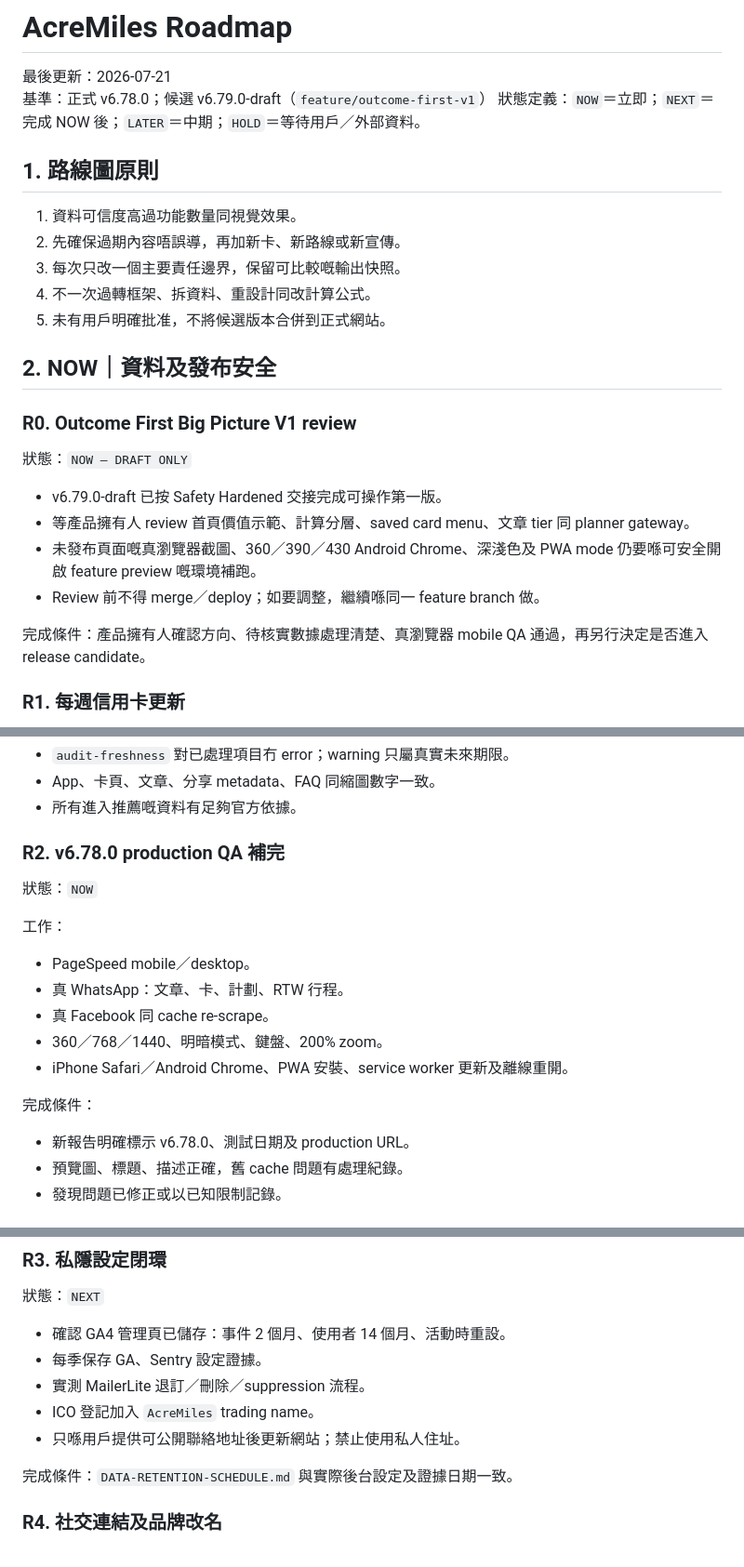
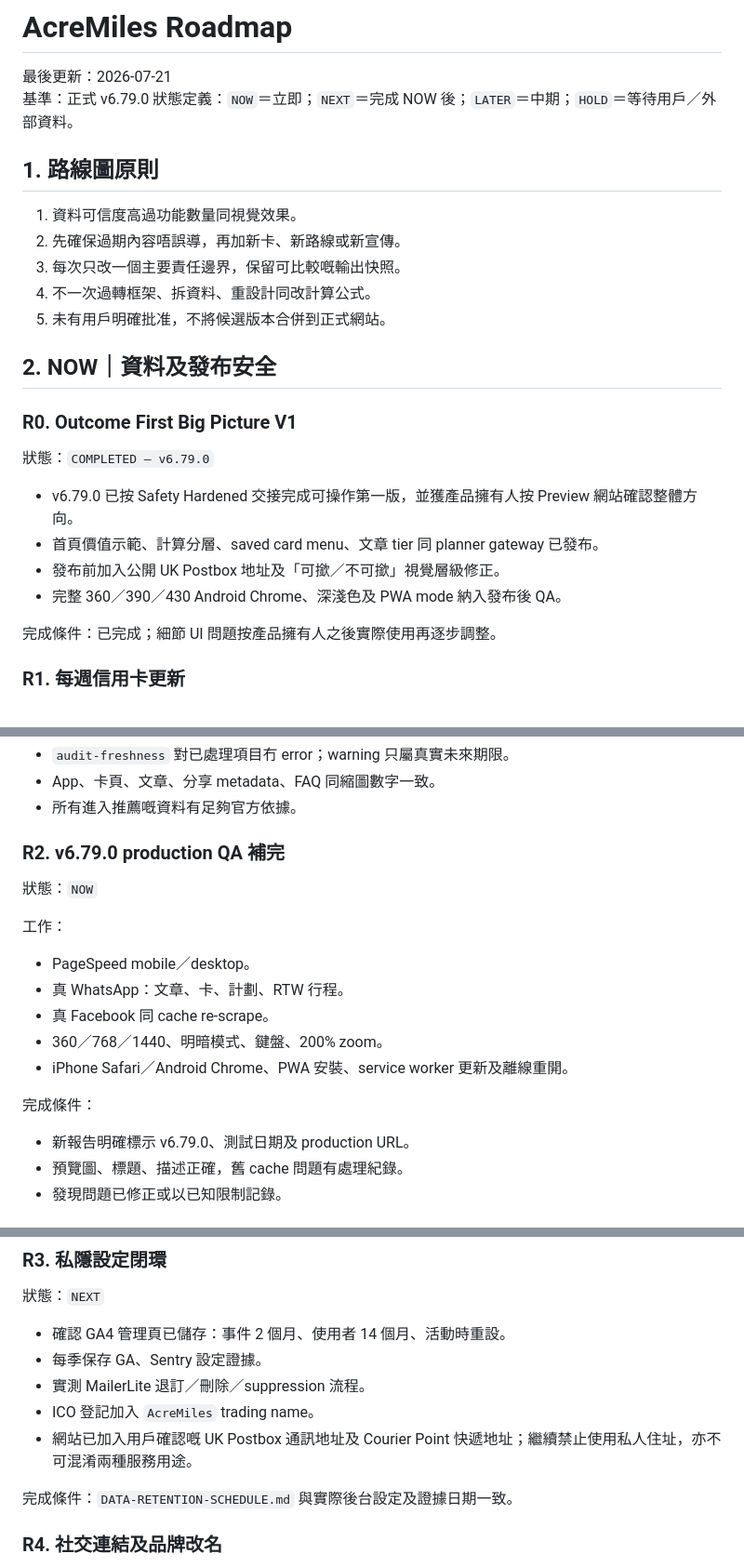
Before and after one commit to lobakpei/Miles-, a Markdown page: docs/ROADMAP.md, 3 parts joined by grey strips. Shown at 93% size. Rendered like a GitHub page.

Commit message:
release: finalize v6.79.0 docs/ROADMAP.md

```diff
--- a/docs/ROADMAP.md
+++ b/docs/ROADMAP.md
@@ -1,7 +1,7 @@
 # AcreMiles Roadmap
 
 最後更新：2026-07-21
-基準：正式 v6.78.0；候選 v6.79.0-draft（`feature/outcome-first-v1`）
+基準：正式 v6.79.0
 狀態定義：`NOW`＝立即；`NEXT`＝完成 NOW 後；`LATER`＝中期；`HOLD`＝等待用戶／外部資料。
 
 ## 1. 路線圖原則
@@ -14,16 +14,16 @@
 
 ## 2. NOW｜資料及發布安全
 
-### R0. Outcome First Big Picture V1 review
+### R0. Outcome First Big Picture V1
 
-狀態：`NOW — DRAFT ONLY`
+狀態：`COMPLETED — v6.79.0`
 
-- v6.79.0-draft 已按 Safety Hardened 交接完成可操作第一版。
-- 等產品擁有人 review 首頁價值示範、計算分層、saved card menu、文章 tier 同 planner gateway。
-- 未發布頁面嘅真瀏覽器截圖、360／390／430 Android Chrome、深淺色及 PWA mode 仍要喺可安全開啟 feature preview 嘅環境補跑。
-- Review 前不得 merge／deploy；如要調整，繼續喺同一 feature branch 做。
+- v6.79.0 已按 Safety Hardened 交接完成可操作第一版，並獲產品擁有人按 Preview 網站確認整體方向。
+- 首頁價值示範、計算分層、saved card menu、文章 tier 同 planner gateway 已發布。
+- 發布前加入公開 UK Postbox 地址及「可撳／不可撳」視覺層級修正。
+- 完整 360／390／430 Android Chrome、深淺色及 PWA mode 納入發布後 QA。
 
-完成條件：產品擁有人確認方向、待核實數據處理清楚、真瀏覽器 mobile QA 通過，再另行決定是否進入 release candidate。
+完成條件：已完成；細節 UI 問題按產品擁有人之後實際使用再逐步調整。
 
 ### R1. 每週信用卡更新
 
@@ -44,7 +44,7 @@
 - App、卡頁、文章、分享 metadata、FAQ 同縮圖數字一致。
 - 所有進入推薦嘅資料有足夠官方依據。
 
-### R2. v6.78.0 production QA 補完
+### R2. v6.79.0 production QA 補完
 
 狀態：`NOW`
 
@@ -58,7 +58,7 @@
 
 完成條件：
 
-- 新報告明確標示 v6.78.0、測試日期及 production URL。
+- 新報告明確標示 v6.79.0、測試日期及 production URL。
 - 預覽圖、標題、描述正確，舊 cache 問題有處理紀錄。
 - 發現問題已修正或以已知限制記錄。
 
@@ -82,7 +82,7 @@
 - 每季保存 GA、Sentry 設定證據。
 - 實測 MailerLite 退訂／刪除／suppression 流程。
 - ICO 登記加入 `AcreMiles` trading name。
-- 只喺用戶提供可公開聯絡地址後更新網站；禁止使用私人住址。
+- 網站已加入用戶確認嘅 UK Postbox 通訊地址及 Courier Point 快遞地址；繼續禁止使用私人住址，亦不可混淆兩種服務用途。
 
 完成條件：`DATA-RETENTION-SCHEDULE.md` 與實際後台設定及證據日期一致。
 
```
